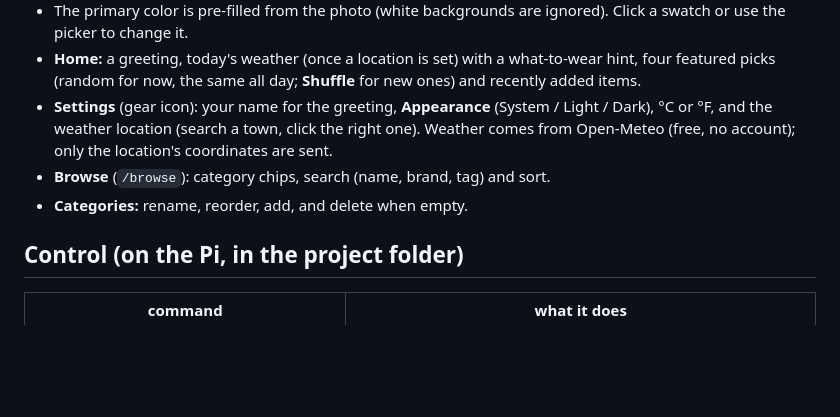
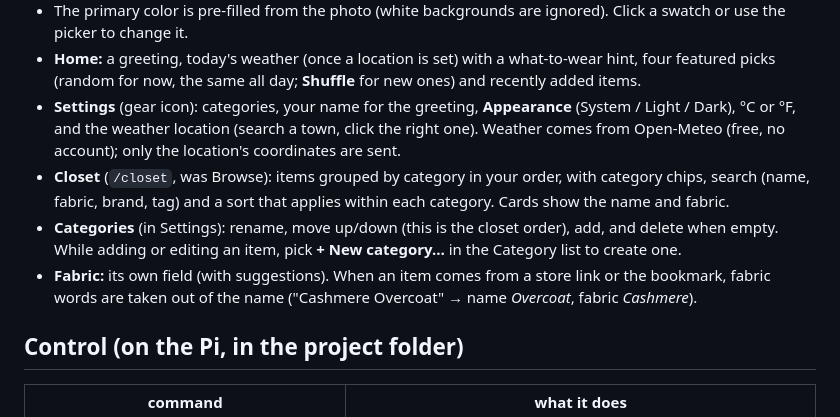
Before and after one commit to ecsmaple123/FORME, a Markdown page: README.md, the part around the change. Rendered like a GitHub page; blank space fills up the shorter version.

Commit message:
Notes and README: closet, categories in Settings, fabric
Co-Authored-By: Claude Opus 5.5 <noreply@anthropic.com>

```diff
--- a/README.md
+++ b/README.md
@@ -37,11 +37,16 @@ FastAPI + SQLite + Jinja/HTMX, running as a systemd **user** service. No Docker,
   use the picker to change it.
 - **Home:** a greeting, today's weather (once a location is set) with a what-to-wear hint, four
   featured picks (random for now, the same all day; **Shuffle** for new ones) and recently added items.
-- **Settings** (gear icon): your name for the greeting, **Appearance** (System / Light / Dark),
+- **Settings** (gear icon): categories, your name for the greeting, **Appearance** (System / Light / Dark),
   °C or °F, and the weather location (search a town, click the right one). Weather comes from
   Open-Meteo (free, no account); only the location's coordinates are sent.
-- **Browse** (`/browse`): category chips, search (name, brand, tag) and sort.
-- **Categories:** rename, reorder, add, and delete when empty.
+- **Closet** (`/closet`, was Browse): items grouped by category in your order, with category chips,
+  search (name, fabric, brand, tag) and a sort that applies within each category. Cards show the name
+  and fabric.
+- **Categories** (in Settings): rename, move up/down (this is the closet order), add, and delete when
+  empty. While adding or editing an item, pick **+ New category…** in the Category list to create one.
+- **Fabric:** its own field (with suggestions). When an item comes from a store link or the bookmark,
+  fabric words are taken out of the name ("Cashmere Overcoat" → name *Overcoat*, fabric *Cashmere*).
 
 ## Control (on the Pi, in the project folder)
 | command | what it does |
```
Also changed, not shown: PROJECT_NOTES.md (+19 -2 lines).
